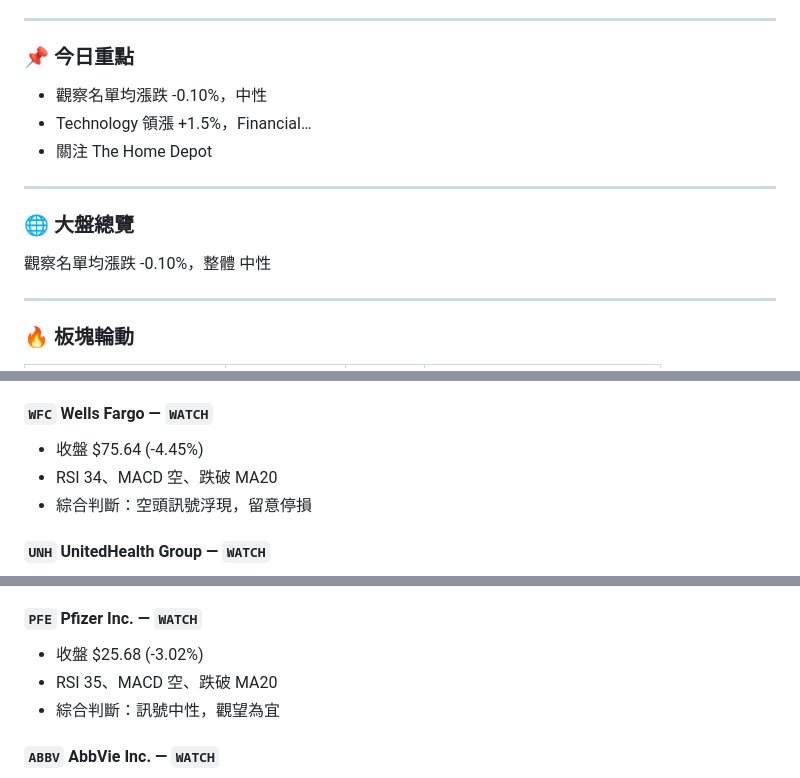
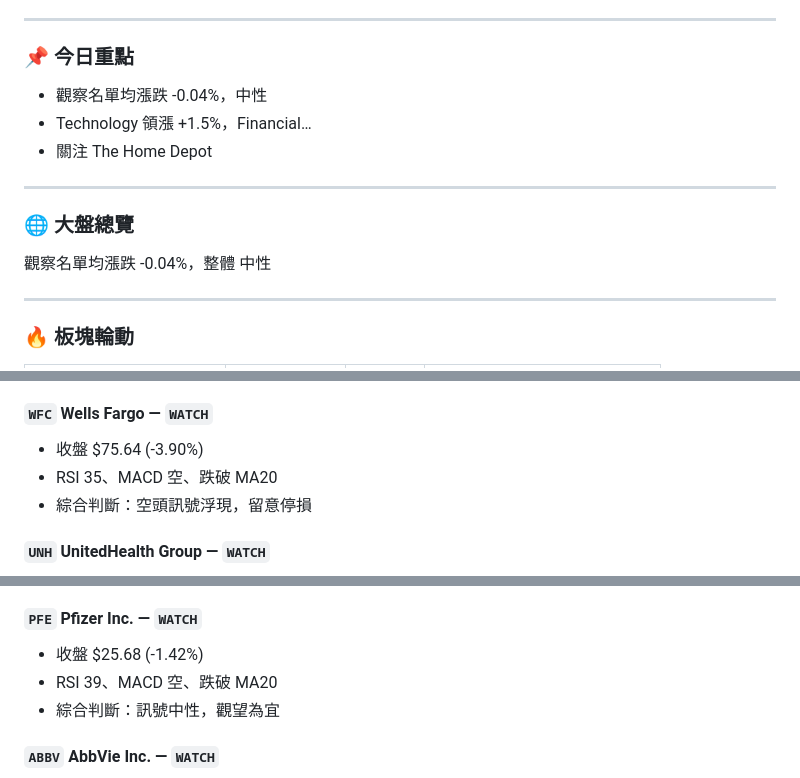
Before and after one commit to laiyanlong/us-stocks-daily-report, a Markdown page: reports/2026-05-09.md, 3 parts joined by grey strips. Drawn GitHub-style.

```diff
--- a/reports/2026-05-09.md
+++ b/reports/2026-05-09.md
@@ -8,7 +8,7 @@
 
 ### 📌 今日重點
 
-- 觀察名單均漲跌 -0.10%，中性
+- 觀察名單均漲跌 -0.04%，中性
 - Technology 領漲 +1.5%，Financial…
 - 關注 The Home Depot
 
@@ -16,7 +16,7 @@
 
 ### 🌐 大盤總覽
 
-觀察名單均漲跌 -0.10%，整體 中性
+觀察名單均漲跌 -0.04%，整體 中性
 
 ---
 
@@ -176,8 +176,8 @@
 - 綜合判斷：訊號中性，觀望為宜
 
 #### `WFC` Wells Fargo — `WATCH`
-- 收盤 $75.64 (-4.45%)
-- RSI 34、MACD 空、跌破 MA20
+- 收盤 $75.64 (-3.90%)
+- RSI 35、MACD 空、跌破 MA20
 - 綜合判斷：空頭訊號浮現，留意停損
 
 #### `UNH` UnitedHealth Group — `WATCH`
@@ -196,8 +196,8 @@
 - 綜合判斷：多頭訊號優於空頭，可續抱
 
 #### `PFE` Pfizer Inc. — `WATCH`
-- 收盤 $25.68 (-3.02%)
-- RSI 35、MACD 空、跌破 MA20
+- 收盤 $25.68 (-1.42%)
+- RSI 39、MACD 空、跌破 MA20
 - 綜合判斷：訊號中性，觀望為宜
 
 #### `ABBV` AbbVie Inc. — `WATCH`
```
Also changed, not shown: other parts of reports/2026-05-09.md (+12 -12 lines).
